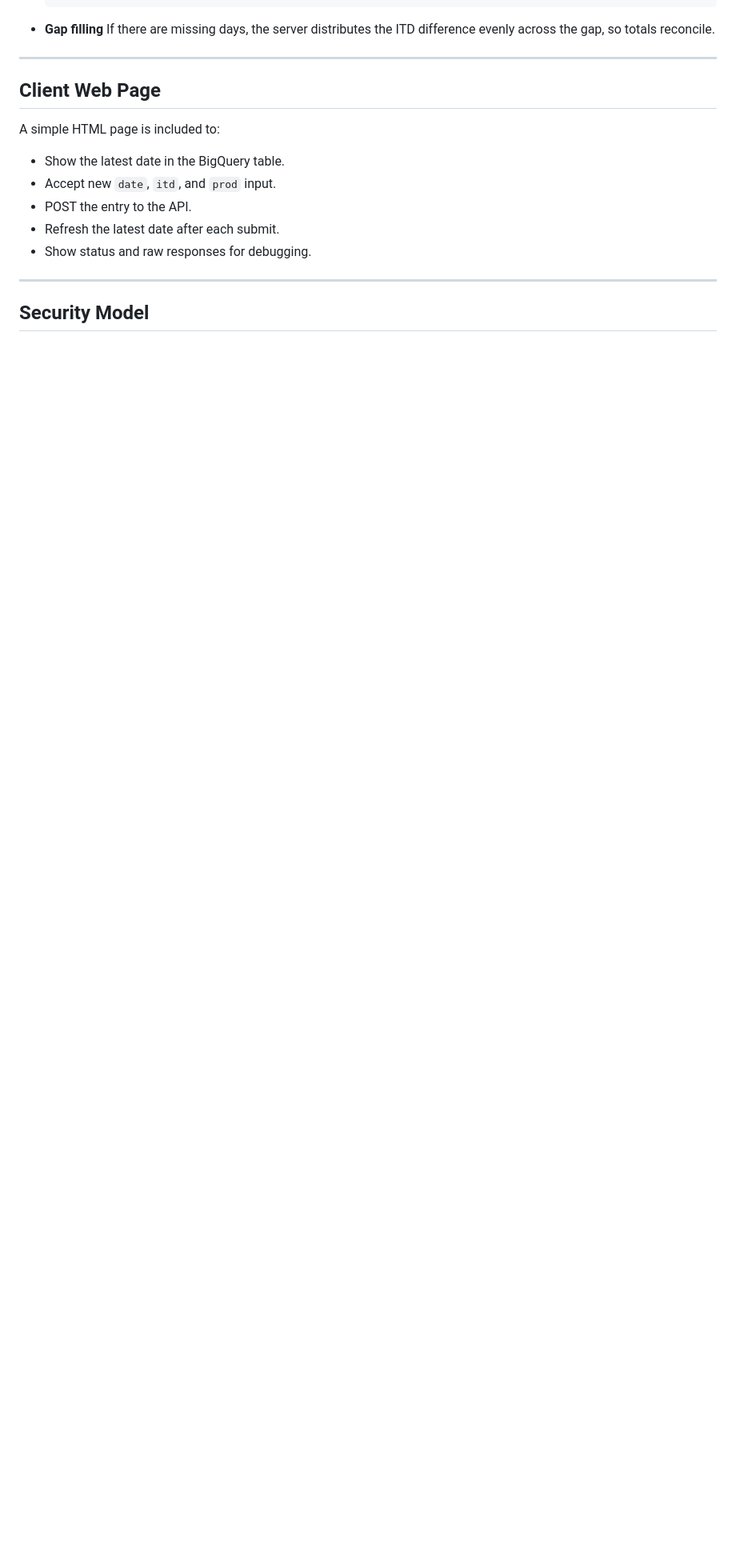
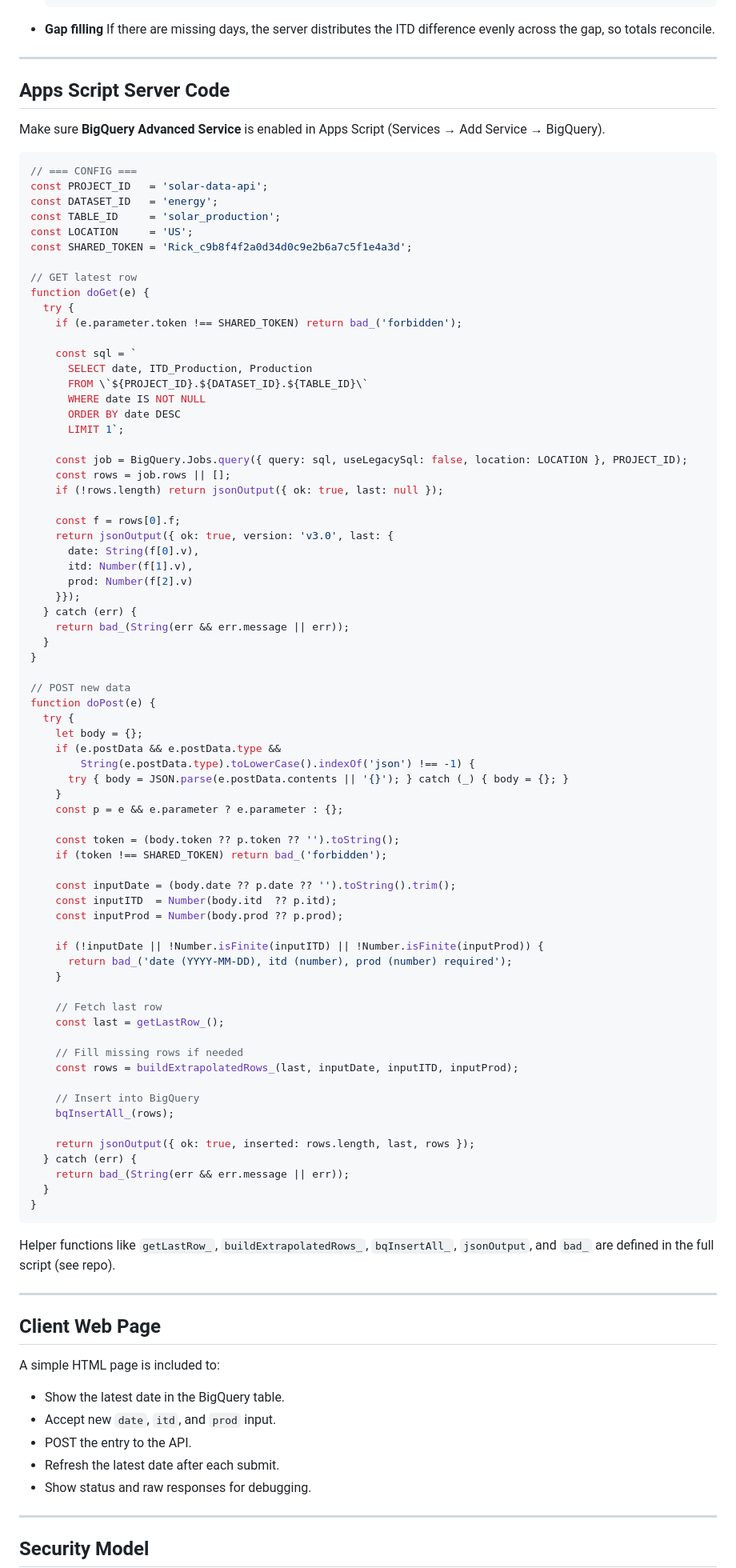
Before and after one commit to rbecker1014/solar, a Markdown page: README.md, the part around the change. Shown: that part at 80% size. Drawn GitHub-style; blank space fills up the shorter version.

````diff
--- a/README.md
+++ b/README.md
@@ -92,6 +92,86 @@ It replaces the old Excel-based workflow with a simple, token-protected HTTP API
 
 * **Gap filling**
   If there are missing days, the server distributes the ITD difference evenly across the gap, so totals reconcile.
+
+---
+
+## Apps Script Server Code
+
+Make sure **BigQuery Advanced Service** is enabled in Apps Script (Services → Add Service → BigQuery).
+
+```javascript
+// === CONFIG ===
+const PROJECT_ID   = 'solar-data-api';
+const DATASET_ID   = 'energy';
+const TABLE_ID     = 'solar_production';
+const LOCATION     = 'US';
+const SHARED_TOKEN = 'Rick_c9b8f4f2a0d34d0c9e2b6a7c5f1e4a3d';
+
+// GET latest row
+function doGet(e) {
+  try {
+    if (e.parameter.token !== SHARED_TOKEN) return bad_('forbidden');
+
+    const sql = `
+      SELECT date, ITD_Production, Production
+      FROM \`${PROJECT_ID}.${DATASET_ID}.${TABLE_ID}\`
+      WHERE date IS NOT NULL
+      ORDER BY date DESC
+      LIMIT 1`;
+
+    const job = BigQuery.Jobs.query({ query: sql, useLegacySql: false, location: LOCATION }, PROJECT_ID);
+    const rows = job.rows || [];
+    if (!rows.length) return jsonOutput({ ok: true, last: null });
+
+    const f = rows[0].f;
+    return jsonOutput({ ok: true, version: 'v3.0', last: {
+      date: String(f[0].v),
+      itd: Number(f[1].v),
+      prod: Number(f[2].v)
+    }});
+  } catch (err) {
+    return bad_(String(err && err.message || err));
+  }
+}
+
+// POST new data
+function doPost(e) {
+  try {
+    let body = {};
+    if (e.postData && e.postData.type &&
+        String(e.postData.type).toLowerCase().indexOf('json') !== -1) {
+      try { body = JSON.parse(e.postData.contents || '{}'); } catch (_) { body = {}; }
+    }
+    const p = e && e.parameter ? e.parameter : {};
+
+    const token = (body.token ?? p.token ?? '').toString();
+    if (token !== SHARED_TOKEN) return bad_('forbidden');
+
+    const inputDate = (body.date ?? p.date ?? '').toString().trim();
+    const inputITD  = Number(body.itd  ?? p.itd);
+    const inputProd = Number(body.prod ?? p.prod);
+
+    if (!inputDate || !Number.isFinite(inputITD) || !Number.isFinite(inputProd)) {
+      return bad_('date (YYYY-MM-DD), itd (number), prod (number) required');
+    }
+
+    // Fetch last row
+    const last = getLastRow_();
+
+    // Fill missing rows if needed
+    const rows = buildExtrapolatedRows_(last, inputDate, inputITD, inputProd);
+
+    // Insert into BigQuery
+    bqInsertAll_(rows);
+
+    return jsonOutput({ ok: true, inserted: rows.length, last, rows });
+  } catch (err) {
+    return bad_(String(err && err.message || err));
+  }
+}
+```
+
+Helper functions like `getLastRow_`, `buildExtrapolatedRows_`, `bqInsertAll_`, `jsonOutput`, and `bad_` are defined in the full script (see repo).
 
 ---
 
````
